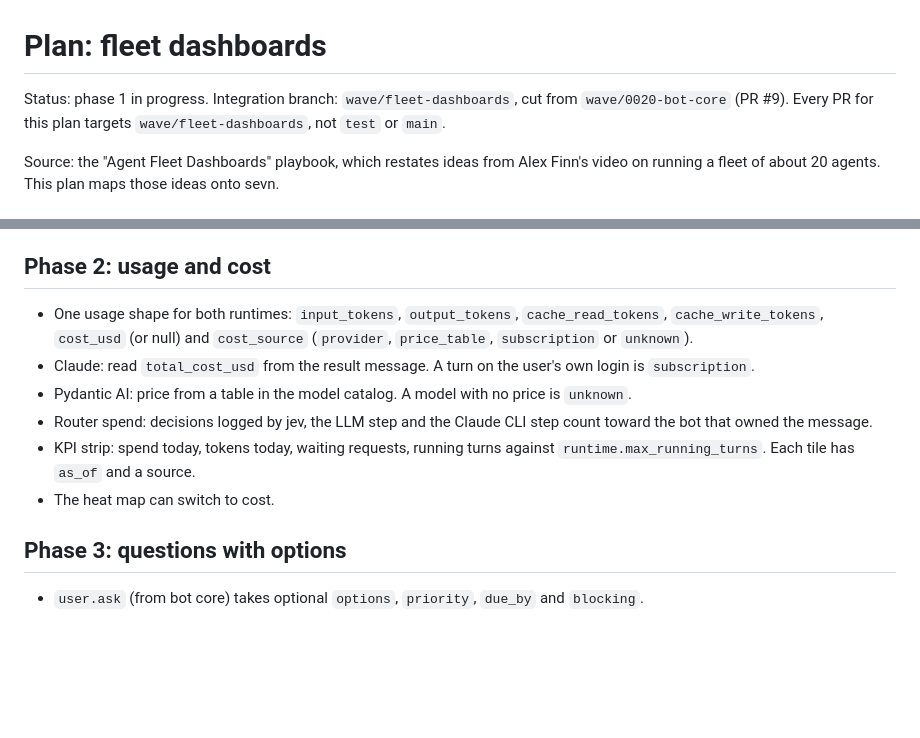
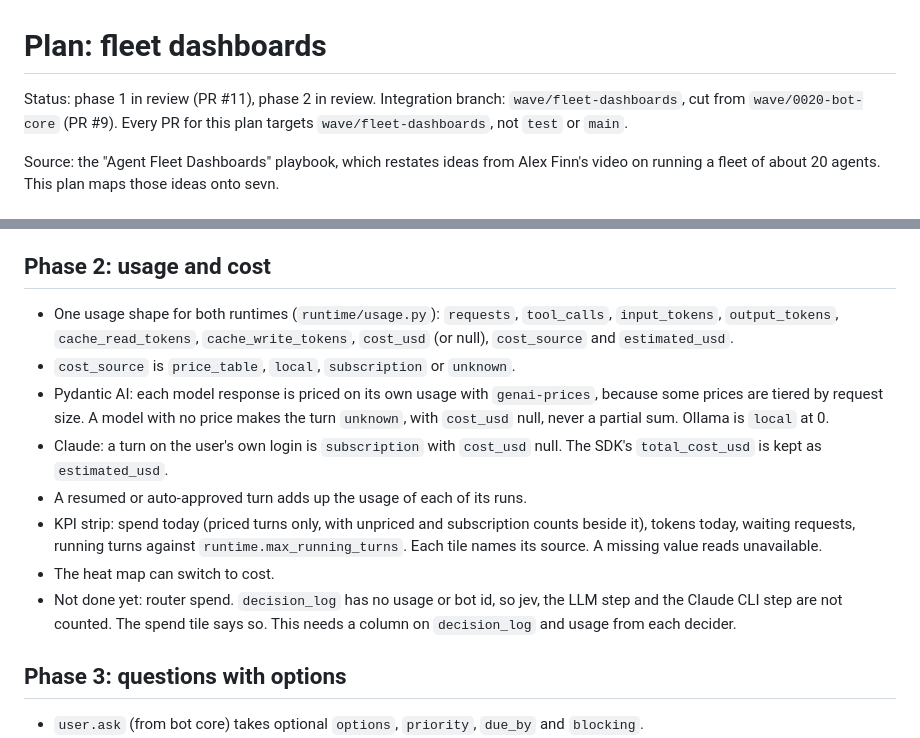
Before and after one commit to sevn-bot/sevn, a Markdown page: docs/plans/fleet-dashboards.md, 2 parts joined by grey strips. Drawn GitHub-style; blank space fills up the shorter version.

Commit message:
docs(plan): record what phase 2 built and the router spend gap
Co-Authored-By: Claude Opus 5.5 <noreply@anthropic.com>
Claude-Session: https://claude.ai/code/session_01F5HrpK46H2tAFna7eXF8yY

```diff
--- a/docs/plans/fleet-dashboards.md
+++ b/docs/plans/fleet-dashboards.md
@@ -1,6 +1,6 @@
 # Plan: fleet dashboards
 
-Status: phase 1 in progress. Integration branch: `wave/fleet-dashboards`, cut from `wave/0020-bot-core` (PR #9). Every PR for this plan targets `wave/fleet-dashboards`, not `test` or `main`.
+Status: phase 1 in review (PR #11), phase 2 in review. Integration branch: `wave/fleet-dashboards`, cut from `wave/0020-bot-core` (PR #9). Every PR for this plan targets `wave/fleet-dashboards`, not `test` or `main`.
 
 Source: the "Agent Fleet Dashboards" playbook, which restates ideas from Alex Finn's video on running a fleet of about 20 agents. This plan maps those ideas onto sevn.
 
@@ -63,12 +63,14 @@ Done when:
 
 ## Phase 2: usage and cost
 
-- One usage shape for both runtimes: `input_tokens`, `output_tokens`, `cache_read_tokens`, `cache_write_tokens`, `cost_usd` (or null) and `cost_source` (`provider`, `price_table`, `subscription` or `unknown`).
-- Claude: read `total_cost_usd` from the result message. A turn on the user's own login is `subscription`.
-- Pydantic AI: price from a table in the model catalog. A model with no price is `unknown`.
-- Router spend: decisions logged by jev, the LLM step and the Claude CLI step count toward the bot that owned the message.
-- KPI strip: spend today, tokens today, waiting requests, running turns against `runtime.max_running_turns`. Each tile has `as_of` and a source.
+- One usage shape for both runtimes (`runtime/usage.py`): `requests`, `tool_calls`, `input_tokens`, `output_tokens`, `cache_read_tokens`, `cache_write_tokens`, `cost_usd` (or null), `cost_source` and `estimated_usd`.
+- `cost_source` is `price_table`, `local`, `subscription` or `unknown`.
+- Pydantic AI: each model response is priced on its own usage with `genai-prices`, because some prices are tiered by request size. A model with no price makes the turn `unknown`, with `cost_usd` null, never a partial sum. Ollama is `local` at 0.
+- Claude: a turn on the user's own login is `subscription` with `cost_usd` null. The SDK's `total_cost_usd` is kept as `estimated_usd`.
+- A resumed or auto-approved turn adds up the usage of each of its runs.
+- KPI strip: spend today (priced turns only, with unpriced and subscription counts beside it), tokens today, waiting requests, running turns against `runtime.max_running_turns`. Each tile names its source. A missing value reads unavailable.
 - The heat map can switch to cost.
+- Not done yet: router spend. `decision_log` has no usage or bot id, so jev, the LLM step and the Claude CLI step are not counted. The spend tile says so. This needs a column on `decision_log` and usage from each decider.
 
 ## Phase 3: questions with options
 
```
